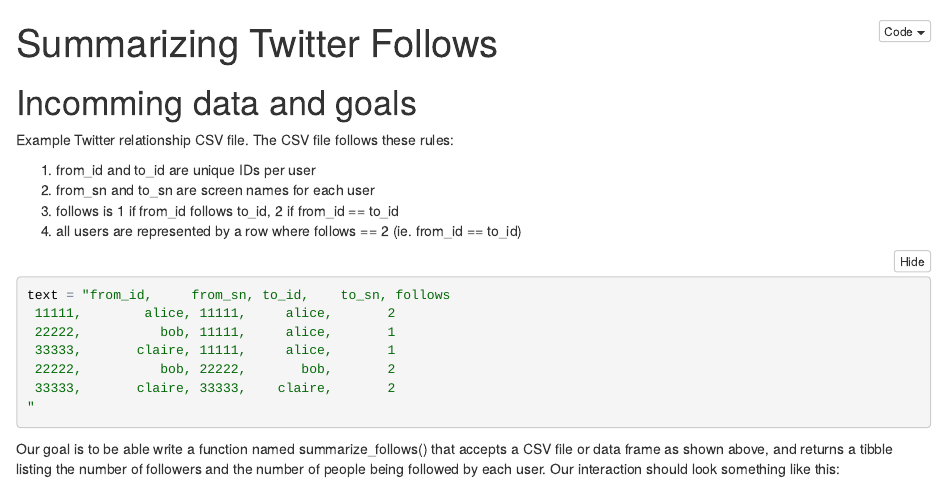
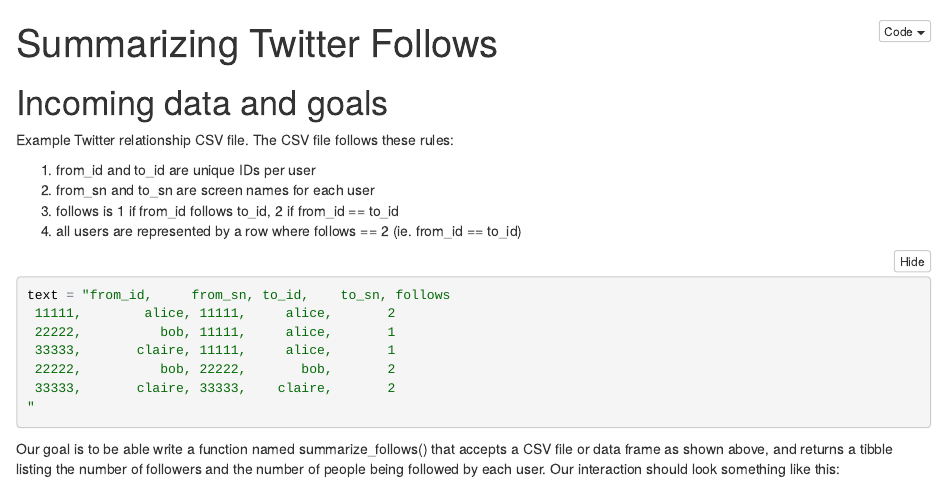
Before and after one commit to codedsk/rplay, an R Markdown document (summarize_twitter_follows/summarize_twitter_follows.Rmd): the page in a window 1100 px wide, from its top. The pictures show the output file summarize_twitter_follows/summarize_twitter_follows.nb.html that the author committed with the source, opened offline.

Commit message:
spelling error

```diff
--- a/summarize_twitter_follows/summarize_twitter_follows.Rmd
+++ b/summarize_twitter_follows/summarize_twitter_follows.Rmd
@@ -3,7 +3,7 @@
 output: html_notebook
 ---
 
-# Incomming data and goals
+# Incoming data and goals
 
 Example Twitter relationship CSV file. The CSV file follows these rules:
 
```
Also changed, not shown: summarize_twitter_follows/summarize_twitter_follows.nb.html.
